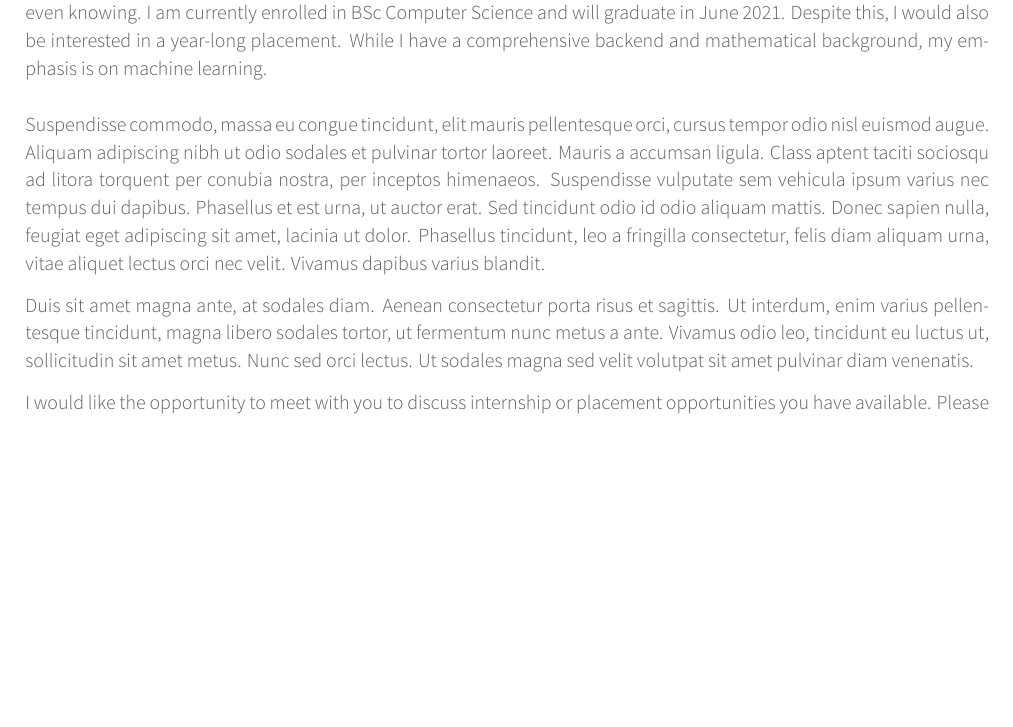
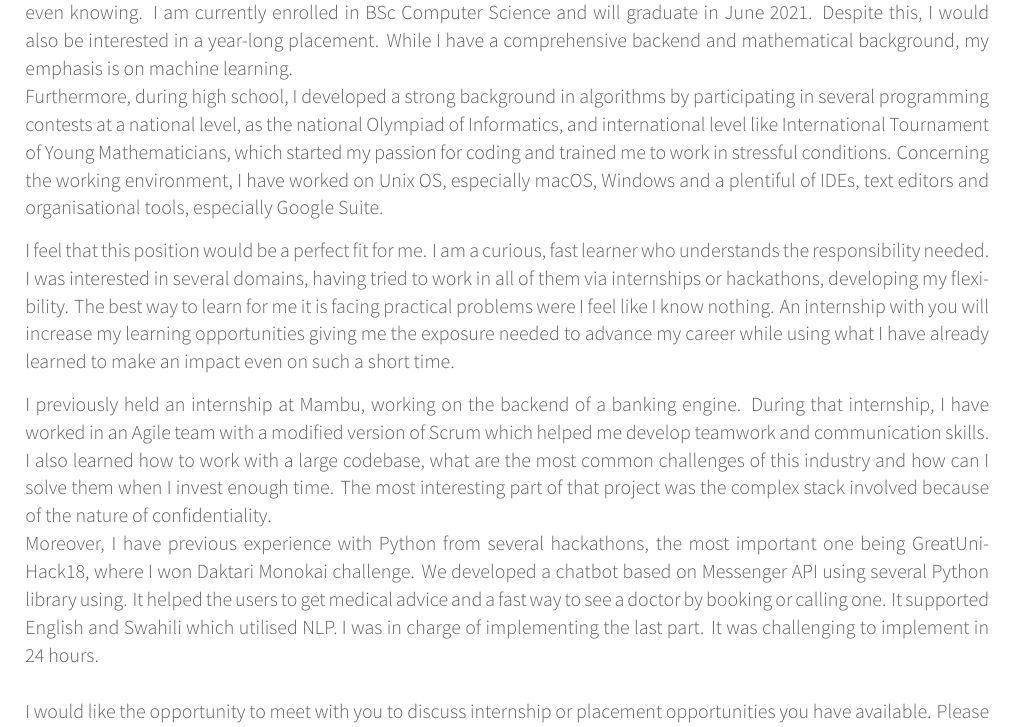
Before and after one commit to armandanusca/mycv, a LaTeX CV (Motivational Letter/coverletter.tex): part of the page, cut so that both start at the same text, the shorter picture padded with empty space. Compiled offline with XeLaTeX.

Commit message:
Final version of the cover letter for The Hut Group

```diff
--- a/Motivational Letter/coverletter.tex
+++ b/Motivational Letter/coverletter.tex
@@ -20,7 +20,7 @@
 %%%%%%%%%%%%%%%%%%%%%%%%%%%%%%%%%%%%%%
 %%% Themes: Awesome-CV
 
-\documentclass[11pt, a4paper]{awesome-cv}
+\documentclass[12pt, a4paper]{awesome-cv}
 
 %%% Override a directory location for fonts(default: 'fonts/')
 \fontdir[fonts/]
@@ -95,14 +95,19 @@
 \begin{cvletter}
 %\cvparagraph{About Me}
 I am writing to express my interest in the summer internship program with your Data Science team. I learned about your company through a couple of my friends who are already working there. I have been a customer for several years without even knowing.
-I am currently enrolled in BSc Computer Science and will graduate in June 2021. Despite this, I would also be interested in a year-long placement. While I have a comprehensive backend and mathematical background, my emphasis is on machine learning.
+I am currently enrolled in BSc Computer Science and will graduate in June 2021. Despite this, I would also be interested in a year-long placement. While I have a comprehensive backend and mathematical background, my emphasis is on machine learning. \\
+Furthermore, during high school, I developed a strong background in algorithms by participating in several programming contests at a national level, as the national Olympiad of Informatics, and international level like International Tournament of Young Mathematicians, which started my passion for coding and trained me to work in stressful conditions. Concerning the working environment, I have worked on Unix OS, especially macOS, Windows and a plentiful of IDEs, text editors and organisational tools, especially Google Suite.
+
+%\cvparagraph{Why The Hut Group?}
+
+I feel that this position would be a perfect fit for me. I am a curious, fast learner who understands the responsibility needed. I was interested in several domains, having tried to work in all of them via internships or hackathons, developing my flexibility. The best way to learn for me it is facing practical problems were I feel like I know nothing. An internship with you will increase my learning opportunities giving me the exposure needed to advance my career while using what I have already learned to make an impact even on such a short time.
+
+
 \\ \newline
-%\cvparagraph{Why The Hut Group?}
-Suspendisse commodo, massa eu congue tincidunt, elit mauris pellentesque orci, cursus tempor odio nisl euismod augue. Aliquam adipiscing nibh ut odio sodales et pulvinar tortor laoreet. Mauris a accumsan ligula. Class aptent taciti sociosqu ad litora torquent per conubia nostra, per inceptos himenaeos. Suspendisse vulputate sem vehicula ipsum varius nec tempus dui dapibus. Phasellus et est urna, ut auctor erat. Sed tincidunt odio id odio aliquam mattis. Donec sapien nulla, feugiat eget adipiscing sit amet, lacinia ut dolor. Phasellus tincidunt, leo a fringilla consectetur, felis diam aliquam urna, vitae aliquet lectus orci nec velit. Vivamus dapibus varius blandit.
-
 %\cvparagraph{Why Me?}
-Duis sit amet magna ante, at sodales diam. Aenean consectetur porta risus et sagittis. Ut interdum, enim varius pellentesque tincidunt, magna libero sodales tortor, ut fermentum nunc metus a ante. Vivamus odio leo, tincidunt eu luctus ut, sollicitudin sit amet metus. Nunc sed orci lectus. Ut sodales magna sed velit volutpat sit amet pulvinar diam venenatis.
-
+I previously held an internship at Mambu, working on the backend of a banking engine. During that internship, I have worked in an Agile team with a modified version of Scrum which helped me develop teamwork and communication skills. I also learned how to work with a large codebase, what are the most common challenges of this industry and how can I solve them when I invest enough time. The most interesting part of that project was the complex stack involved because of the nature of confidentiality. \\
+Moreover, I have previous experience with Python from several hackathons, the most important one being GreatUniHack18, where I won Daktari Monokai challenge. We developed a chatbot based on Messenger API using several Python library using. It helped the users to get medical advice and a fast way to see a doctor by booking or calling one. It supported English and Swahili which utilised NLP. I was in charge of implementing the last part. It was challenging to implement in 24 hours.
+\\ \newline
 I would like the opportunity to meet with you to discuss internship or placement opportunities you have available. Please let me know if you have any questions would like to see specific work samples.
 
 \end{cvletter}
```
Also changed, not shown: Motivational Letter/coverletter.pdf, 2 other files.
